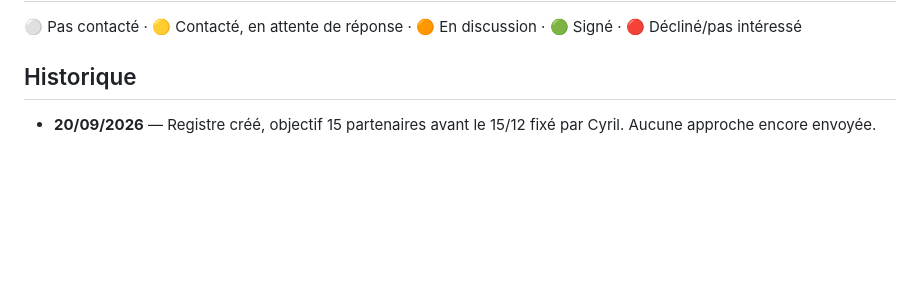
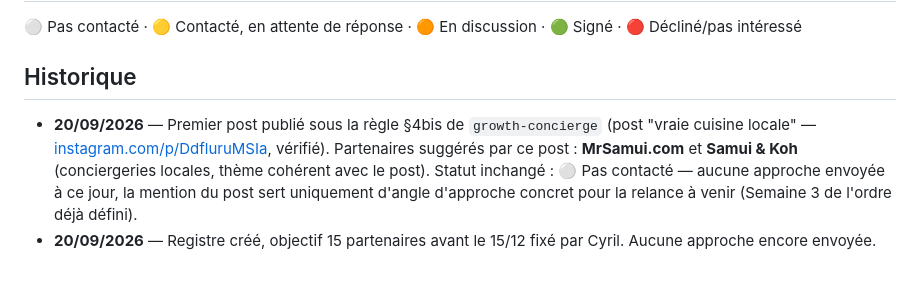
Before and after one commit to cyriljoseph32-cyber/coco2, a Markdown page: Coco_Partenariats_Pipeline.md, the part around the change. Drawn GitHub-style; blank space fills up the shorter version.

Commit message:
Pipeline partenaires : note du post publié + cibles suggérées (MrSamui.com, Samui & Koh) (#26)
Claude-Session: https://claude.ai/code/session_012gtW5Kf7qkjJjbD27FjJbg

Co-authored-by: Claude <noreply@anthropic.com>

```diff
--- a/Coco_Partenariats_Pipeline.md
+++ b/Coco_Partenariats_Pipeline.md
@@ -61,5 +61,11 @@ mesure si les 18 ci-dessus ne suffisent pas à atteindre 15 signés.)*
 
 ## Historique
 
+- **20/09/2026** — Premier post publié sous la règle §4bis de `growth-concierge` (post
+  "vraie cuisine locale" — [instagram.com/p/DdfluruMSIa](https://www.instagram.com/p/DdfluruMSIa/),
+  vérifié). Partenaires suggérés par ce post : **MrSamui.com** et **Samui & Koh**
+  (conciergeries locales, thème cohérent avec le post). Statut inchangé : ⚪ Pas contacté —
+  aucune approche envoyée à ce jour, la mention du post sert uniquement d'angle d'approche
+  concret pour la relance à venir (Semaine 3 de l'ordre déjà défini).
 - **20/09/2026** — Registre créé, objectif 15 partenaires avant le 15/12 fixé par Cyril.
   Aucune approche encore envoyée.
```
